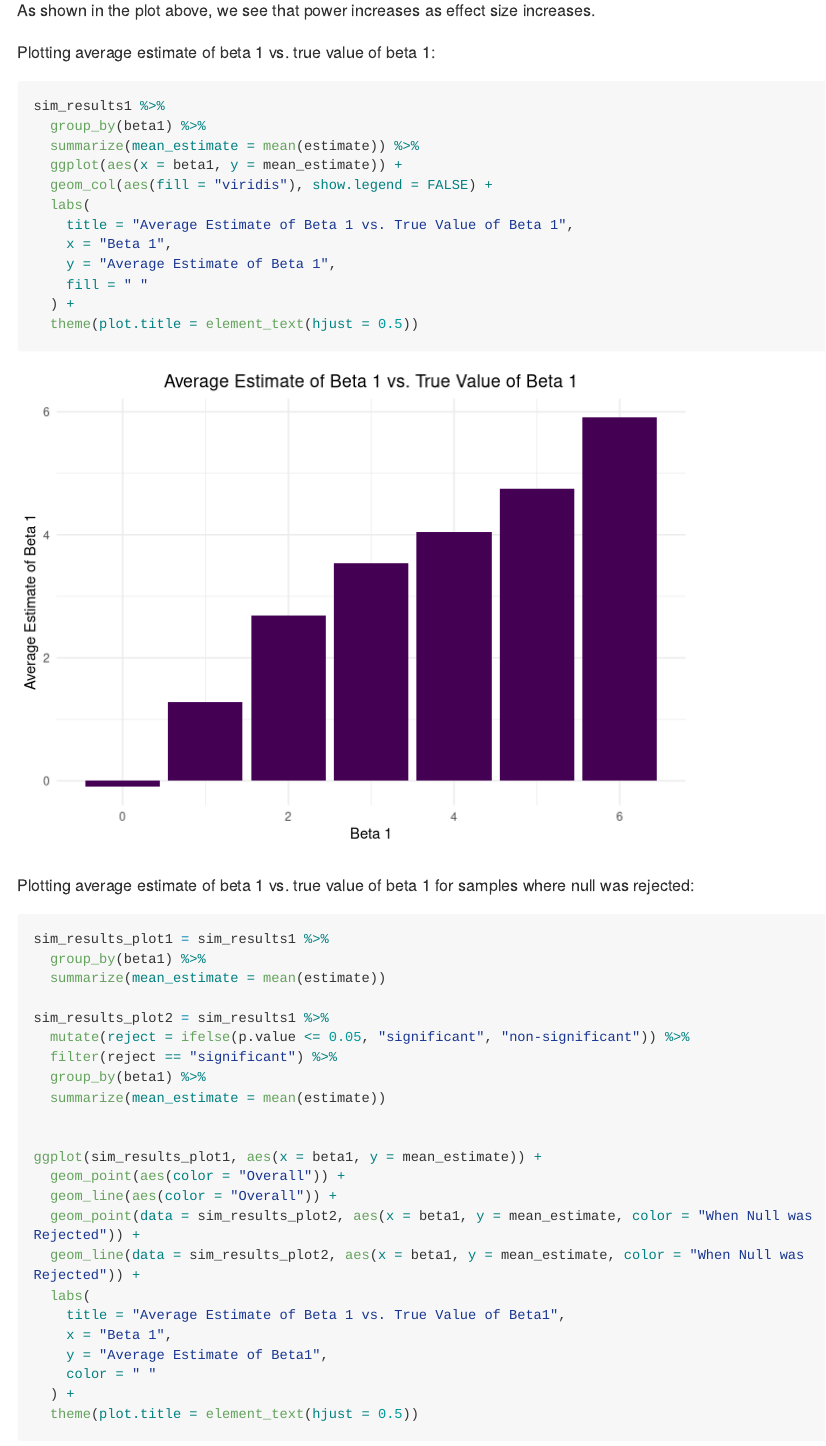
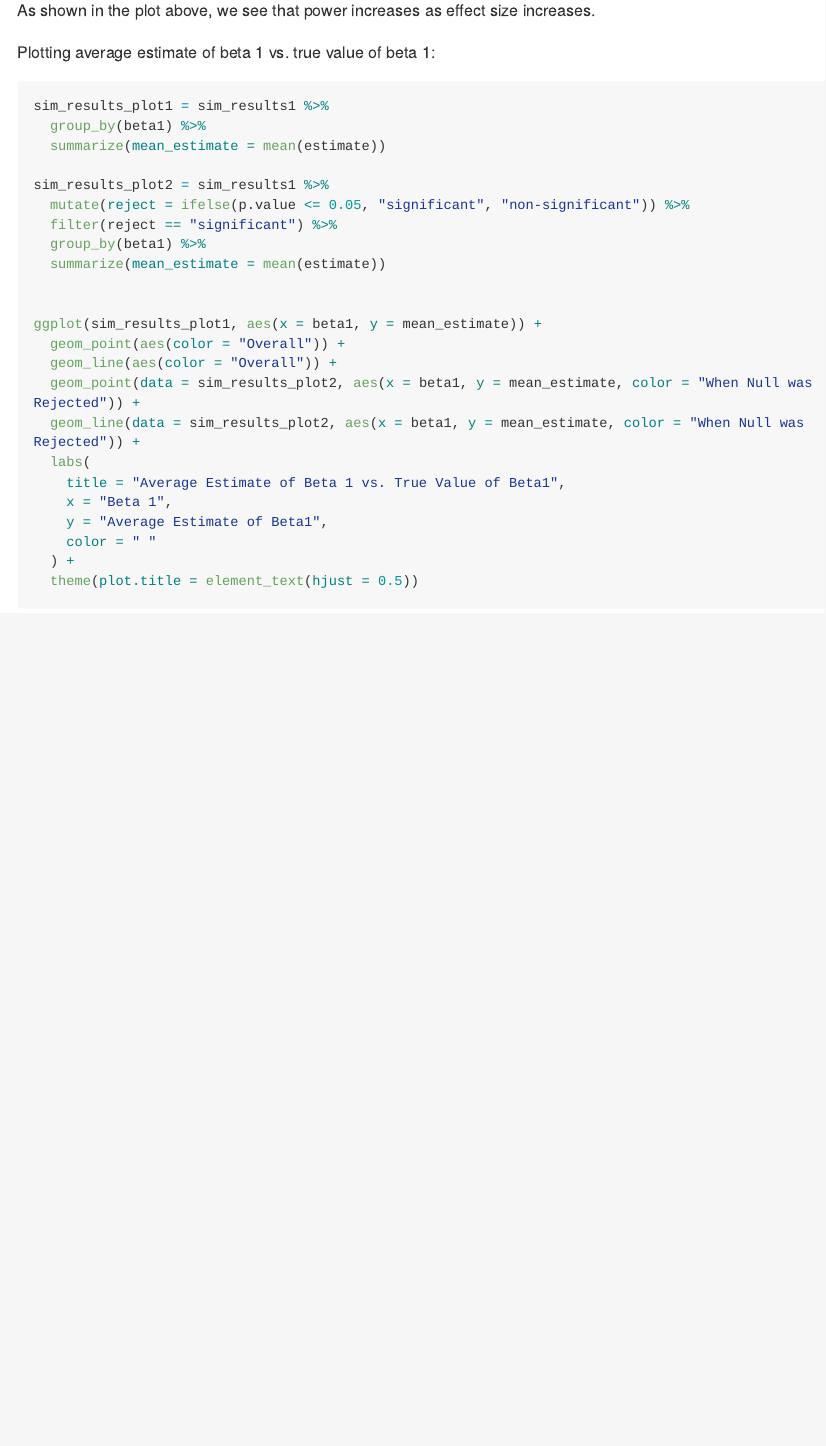
Before and after one commit to sophiam26/p8105_hw5_sm4594, an R Markdown document (p8105_hw5_sm4594.Rmd): the page in a window 1100 px wide, from 4120 px down. Rendered offline with R 4.5, knitr and Pandoc, with nearby package versions; long lines of code are wrapped.

Commit message:
taking out old plot, problem 3

````diff
--- a/p8105_hw5_sm4594.Rmd
+++ b/p8105_hw5_sm4594.Rmd
@@ -162,25 +162,8 @@ sim_results1 %>%
 
 As shown in the plot above, we see that power increases as effect size increases.
 
+
 Plotting average estimate of beta 1 vs. true value of beta 1:
-
-```{r prob3_second_plot}
-sim_results1 %>%
-  group_by(beta1) %>%
-  summarize(mean_estimate = mean(estimate)) %>%
-  ggplot(aes(x = beta1, y = mean_estimate)) +
-  geom_col(aes(fill = "viridis"), show.legend = FALSE) +
-  labs(
-    title = "Average Estimate of Beta 1 vs. True Value of Beta 1",
-    x = "Beta 1",
-    y = "Average Estimate of Beta 1",
-    fill = " "
-  ) +
-  theme(plot.title = element_text(hjust = 0.5))
-```
-
-
-Plotting average estimate of beta 1 vs. true value of beta 1 for samples where null was rejected:
 
 ```{r}
 sim_results_plot1 = sim_results1 %>%
````
Also changed, not shown: p8105_hw5_sm4594.md, p8105_hw5_sm4594_files/figure-gfm/regression_plot1-1.png (added), p8105_hw5_sm4594.Rmd (2 more changed lines).
